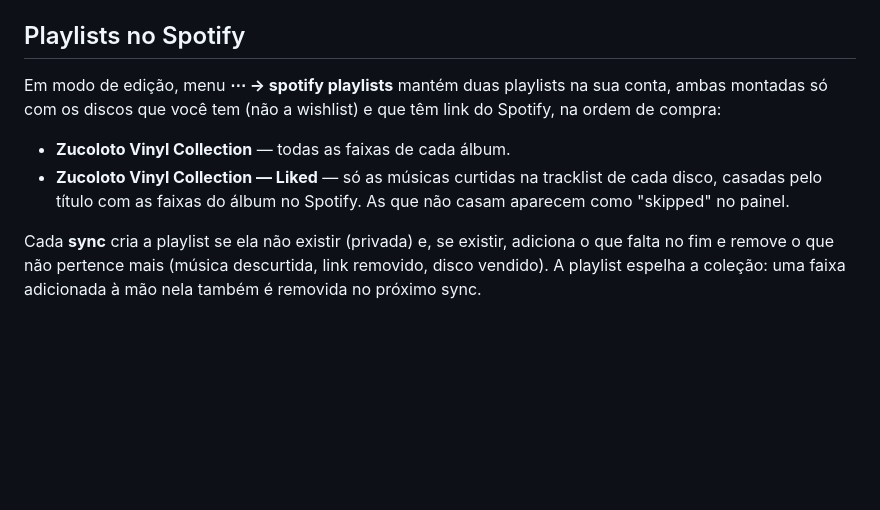
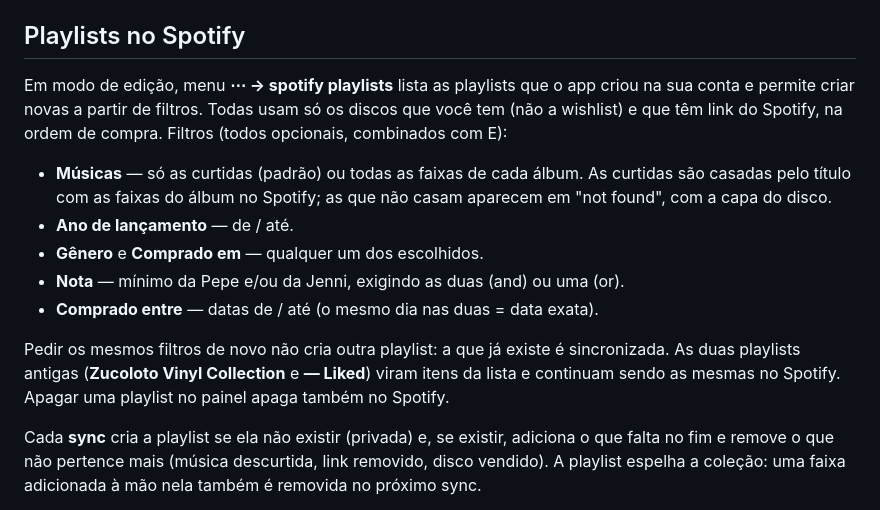
Before and after one commit to PepeZuco/vinyl-collection, a Markdown page: README.md, the part around the change. Drawn GitHub-style; blank space fills up the shorter version.

Commit message:
docs: filtered Spotify playlists
Co-Authored-By: Claude Haiku 4.5 <noreply@anthropic.com>

```diff
--- a/README.md
+++ b/README.md
@@ -59,14 +59,23 @@ Com o volume montado em `/data` e `DATA_DIR=/data`, o banco (`/data/vinyl.db`) p
 
 ## Playlists no Spotify
 
-Em modo de edição, menu **⋯ → spotify playlists** mantém duas playlists na sua
-conta, ambas montadas só com os discos que você tem (não a wishlist) e que têm
-link do Spotify, na ordem de compra:
+Em modo de edição, menu **⋯ → spotify playlists** lista as playlists que o app
+criou na sua conta e permite criar novas a partir de filtros. Todas usam só os
+discos que você tem (não a wishlist) e que têm link do Spotify, na ordem de
+compra. Filtros (todos opcionais, combinados com E):
 
-- **Zucoloto Vinyl Collection** — todas as faixas de cada álbum.
-- **Zucoloto Vinyl Collection — Liked** — só as músicas curtidas na tracklist
-  de cada disco, casadas pelo título com as faixas do álbum no Spotify. As que
-  não casam aparecem como "skipped" no painel.
+- **Músicas** — só as curtidas (padrão) ou todas as faixas de cada álbum. As
+  curtidas são casadas pelo título com as faixas do álbum no Spotify; as que
+  não casam aparecem em "not found", com a capa do disco.
+- **Ano de lançamento** — de / até.
+- **Gênero** e **Comprado em** — qualquer um dos escolhidos.
+- **Nota** — mínimo da Pepe e/ou da Jenni, exigindo as duas (and) ou uma (or).
+- **Comprado entre** — datas de / até (o mesmo dia nas duas = data exata).
+
+Pedir os mesmos filtros de novo não cria outra playlist: a que já existe é
+sincronizada. As duas playlists antigas (**Zucoloto Vinyl Collection** e
+**— Liked**) viram itens da lista e continuam sendo as mesmas no Spotify.
+Apagar uma playlist no painel apaga também no Spotify.
 
 Cada **sync** cria a playlist se ela não existir (privada) e, se existir,
 adiciona o que falta no fim e remove o que não pertence mais (música
```
